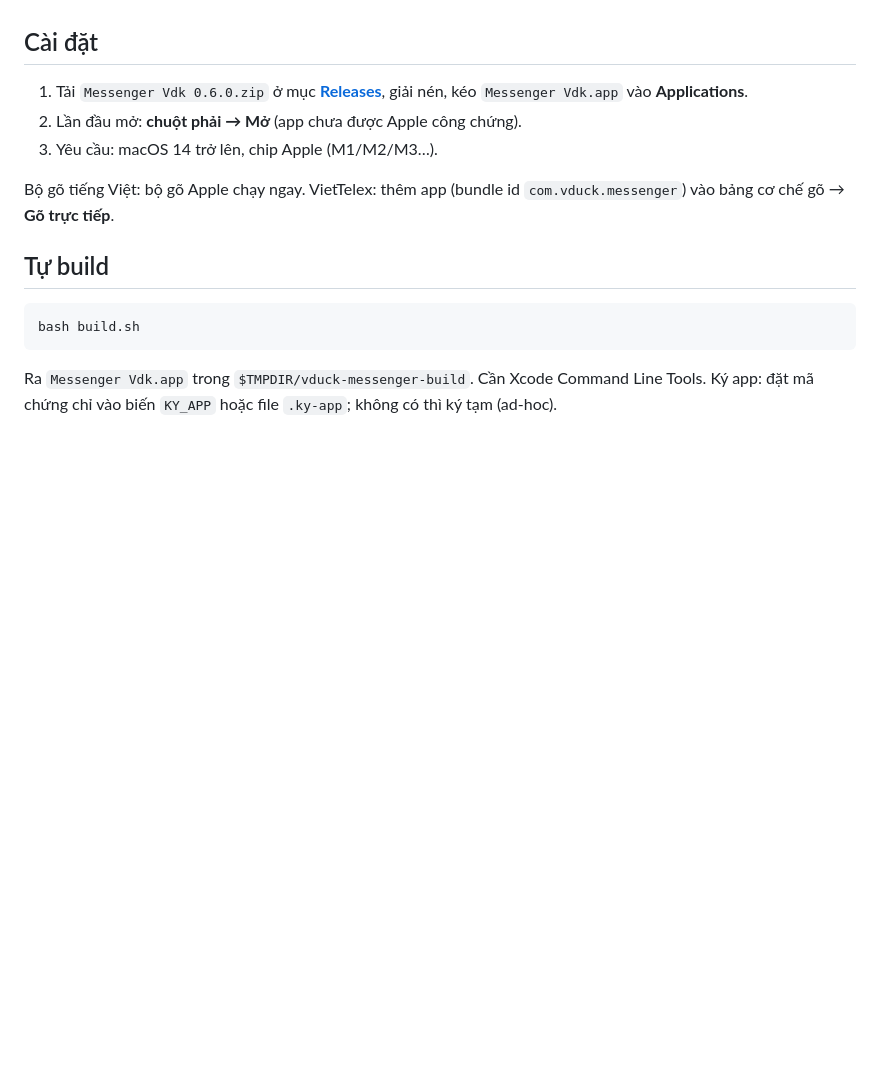
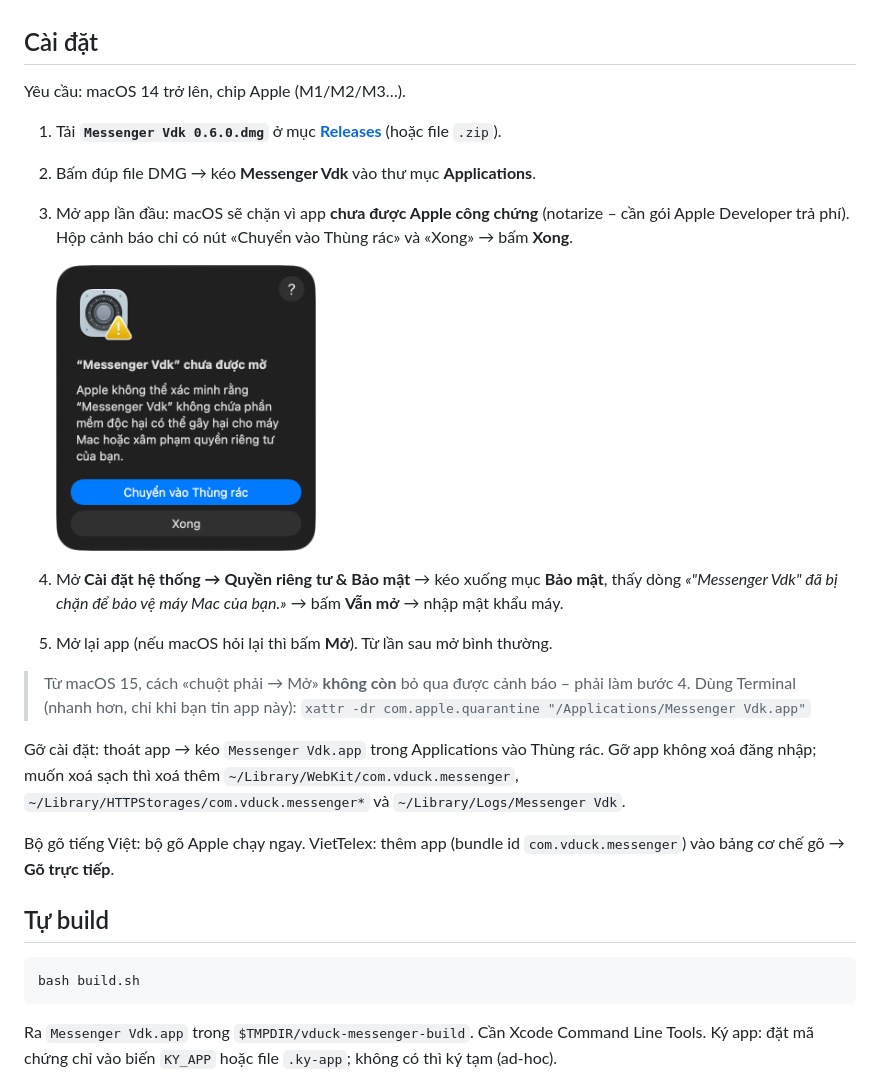
Before and after one commit to Vduck141/messenger-vdk, a Markdown page: README.md, the part around the change. Rendered like a GitHub page; pictures changed too: anh/canh-bao-lan-dau.png (added); blank space fills up the shorter version.

Commit message:
README: hướng dẫn cài bằng DMG đúng trên macOS mới (Quyền riêng tư & Bảo mật → Vẫn mở)
Kiểm thật trên macOS 27: «chuột phải → Mở» không còn bỏ qua cảnh báo.
Thêm ảnh hộp cảnh báo lần đầu, cách gỡ cài đặt.

Co-Authored-By: Claude Opus 5.5 <noreply@anthropic.com>

```diff
--- a/README.md
+++ b/README.md
@@ -14,9 +14,21 @@ App Messenger gọn nhẹ cho macOS (chip Apple), viết bằng Swift + WKWebVie
 - Giữ đăng nhập, chỉ chạy 1 bản, giao diện tiếng Việt.
 
 ## Cài đặt
-1. Tải `Messenger Vdk 0.6.0.zip` ở mục **[Releases](../../releases)**, giải nén, kéo `Messenger Vdk.app` vào **Applications**.
-2. Lần đầu mở: **chuột phải → Mở** (app chưa được Apple công chứng).
-3. Yêu cầu: macOS 14 trở lên, chip Apple (M1/M2/M3…).
+Yêu cầu: macOS 14 trở lên, chip Apple (M1/M2/M3…).
+
+1. Tải **`Messenger Vdk 0.6.0.dmg`** ở mục **[Releases](../../releases/latest)** (hoặc file `.zip`).
+2. Bấm đúp file DMG → kéo **Messenger Vdk** vào thư mục **Applications**.
+3. Mở app lần đầu: macOS sẽ chặn vì app **chưa được Apple công chứng** (notarize – cần gói Apple Developer trả phí). Hộp cảnh báo chỉ có nút «Chuyển vào Thùng rác» và «Xong» → bấm **Xong**.
+
+   <img src="anh/canh-bao-lan-dau.png" width="260" alt="Hộp cảnh báo khi mở lần đầu">
+
+4. Mở **Cài đặt hệ thống → Quyền riêng tư & Bảo mật** → kéo xuống mục **Bảo mật**, thấy dòng *«"Messenger Vdk" đã bị chặn để bảo vệ máy Mac của bạn.»* → bấm **Vẫn mở** → nhập mật khẩu máy.
+5. Mở lại app (nếu macOS hỏi lại thì bấm **Mở**). Từ lần sau mở bình thường.
+
+> Từ macOS 15, cách «chuột phải → Mở» **không còn** bỏ qua được cảnh báo – phải làm bước 4.
+> Dùng Terminal (nhanh hơn, chỉ khi bạn tin app này): `xattr -dr com.apple.quarantine "/Applications/Messenger Vdk.app"`
+
+Gỡ cài đặt: thoát app → kéo `Messenger Vdk.app` trong Applications vào Thùng rác. Gỡ app không xoá đăng nhập; muốn xoá sạch thì xoá thêm `~/Library/WebKit/com.vduck.messenger`, `~/Library/HTTPStorages/com.vduck.messenger*` và `~/Library/Logs/Messenger Vdk`.
 
 Bộ gõ tiếng Việt: bộ gõ Apple chạy ngay. VietTelex: thêm app (bundle id `com.vduck.messenger`) vào bảng cơ chế gõ → **Gõ trực tiếp**.
 
```
